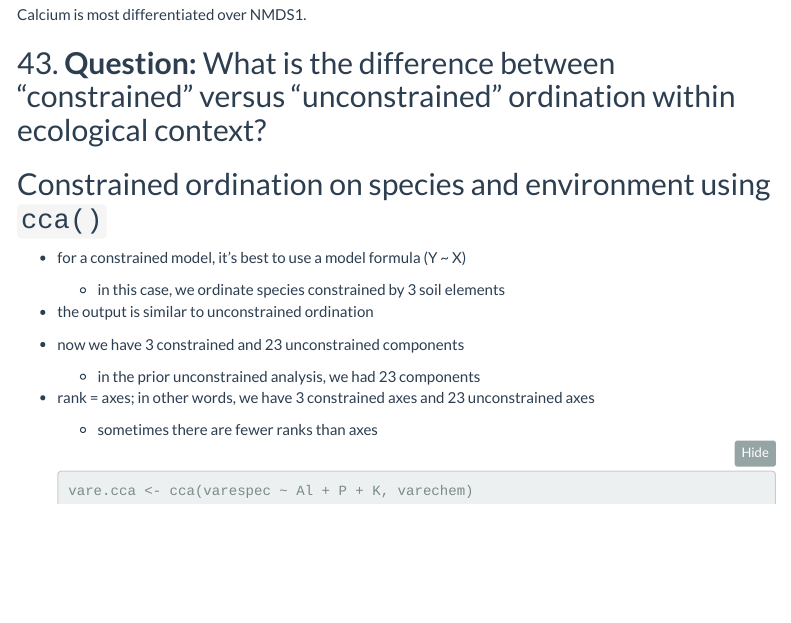
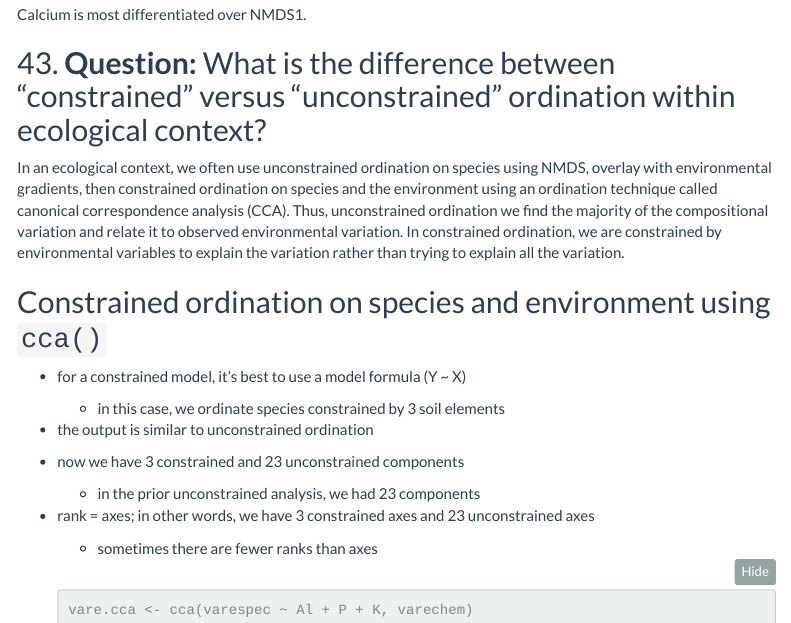
Before and after one commit to miaforsline/eds232-com, an R Markdown document (Forsline_lab2_community.Rmd): the page in a window 1100 px wide, from 11460 px down. Rendered offline with R 4.5, knitr and Pandoc, with nearby package versions; some code elsewhere in the file could not run offline; menus at the side of the page are left out.

```diff
--- a/Forsline_lab2_community.Rmd
+++ b/Forsline_lab2_community.Rmd
@@ -984,6 +984,8 @@
 
 ## 43. **Question:** What is the difference between “constrained” versus “unconstrained” ordination within ecological context?
 
+In an ecological context, we often use unconstrained ordination on species using NMDS, overlay with environmental gradients, then constrained ordination on species and the environment using an ordination technique called canonical correspondence analysis (CCA). Thus, unconstrained ordination we find the majority of the compositional variation and relate it to observed environmental variation. In constrained ordination, we are constrained by environmental variables to explain the variation rather than trying to explain all the variation.
+
 ## Constrained ordination on species and environment using `cca()`
 
 -   for a constrained model, it's best to use a model formula (Y \~ X)
```
